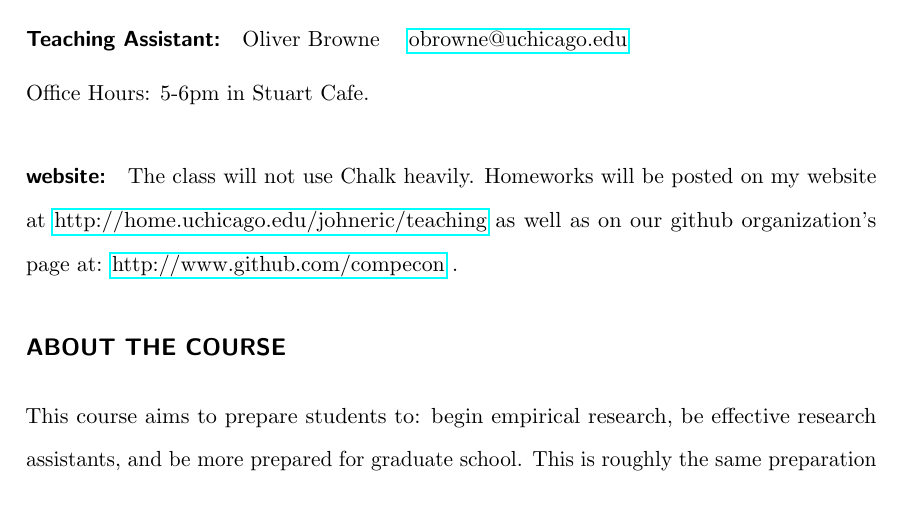
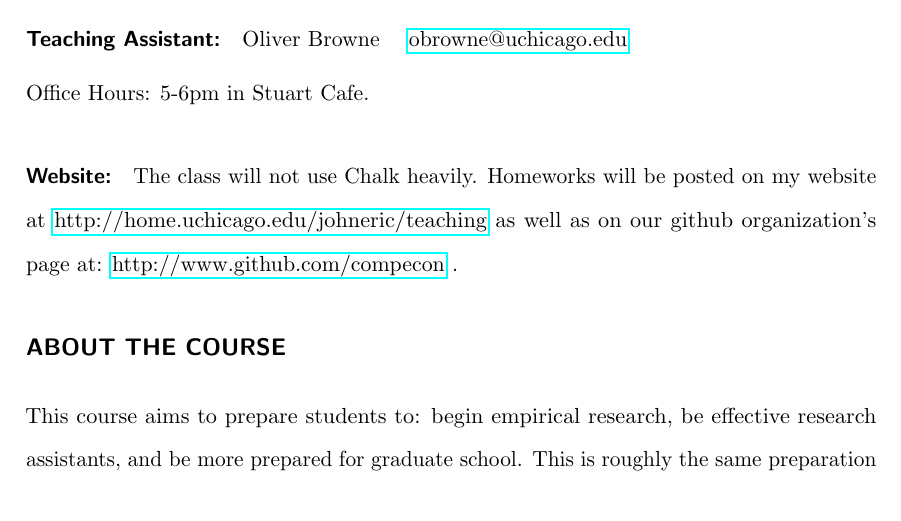
Before and after one commit to CompEcon/courseMaterials, a LaTeX document (Econ2141syllabus2014.tex): part of page 1 of 7, cut so that both start at the same text. Compiled offline with pdfLaTeX.

Commit message:
missed caps.

```diff
--- a/Econ2141syllabus2014.tex
+++ b/Econ2141syllabus2014.tex
@@ -64,7 +64,7 @@ Oliver Browne ~~  \href{mailto:obrowne@uchicago.edu}{obrowne@uchicago.edu}
 
 Office Hours: 5-6pm in Stuart Cafe.
 
-\paragraph{website:}
+\paragraph{Website:}
 
 The class will not use Chalk heavily. Homeworks will be posted on my website at \href{http://home.uchicago.edu/johneric/teaching}{http://home.uchicago.edu/johneric/teaching} as well as on our github organization's page at: \href{http://www.github.com/compecon}{http://www.github.com/compecon} .
 
```
Also changed, not shown: Econ2141syllabus2014.pdf.
